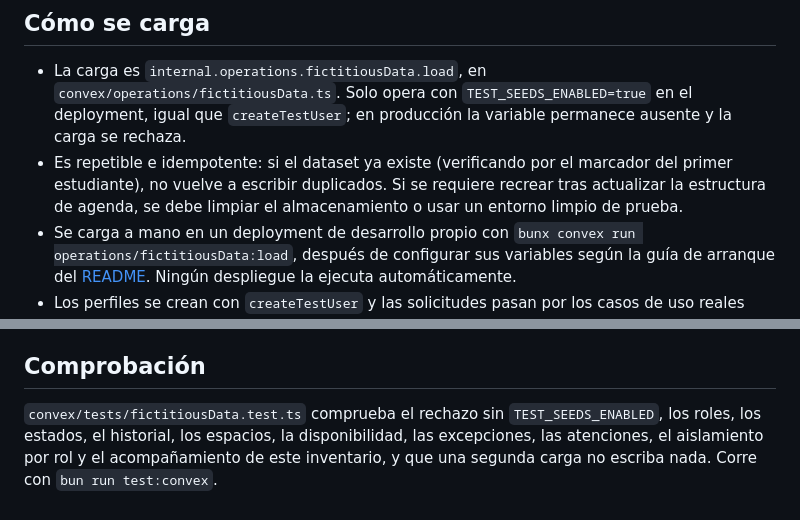
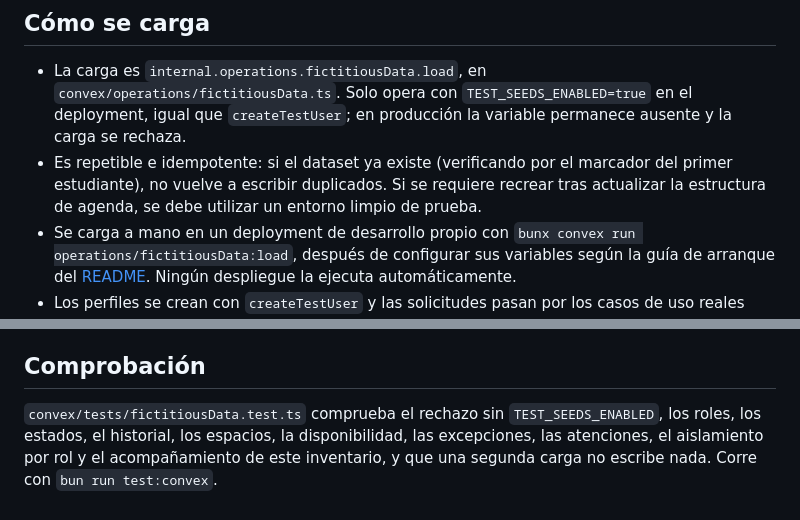
Before and after one commit to FernandoValdes01/ceretime, a Markdown page: docs/dataset-ficticio.md, 2 parts joined by grey strips. Drawn GitHub-style.

Commit message:
fleal/TI2-108-actualizar-documentacion-dataset-ficticio-entorno-limpio

```diff
--- a/docs/dataset-ficticio.md
+++ b/docs/dataset-ficticio.md
@@ -5,7 +5,7 @@ Datos mínimos para mostrar el entorno TI2 con cada rol, cada estado de solicitu
 ## Cómo se carga
 
 - La carga es `internal.operations.fictitiousData.load`, en `convex/operations/fictitiousData.ts`. Solo opera con `TEST_SEEDS_ENABLED=true` en el deployment, igual que `createTestUser`; en producción la variable permanece ausente y la carga se rechaza.
-- Es repetible e idempotente: si el dataset ya existe (verificando por el marcador del primer estudiante), no vuelve a escribir duplicados. Si se requiere recrear tras actualizar la estructura de agenda, se debe limpiar el almacenamiento o usar un entorno limpio de prueba.
+- Es repetible e idempotente: si el dataset ya existe (verificando por el marcador del primer estudiante), no vuelve a escribir duplicados. Si se requiere recrear tras actualizar la estructura de agenda, se debe utilizar un entorno limpio de prueba.
 - Se carga a mano en un deployment de desarrollo propio con `bunx convex run operations/fictitiousData:load`, después de configurar sus variables según la guía de arranque del [README](../README.md). Ningún despliegue la ejecuta automáticamente.
 - Los perfiles se crean con `createTestUser` y las solicitudes pasan por los casos de uso reales (registrar, tomar, pedir información, aceptar y asignar), así que el dataset cumple las mismas reglas que el flujo del cliente.
 
@@ -48,4 +48,4 @@ El historial de cambios de estado queda con 5 registros: tres tomas, el pedido d
 
 ## Comprobación
 
-`convex/tests/fictitiousData.test.ts` comprueba el rechazo sin `TEST_SEEDS_ENABLED`, los roles, los estados, el historial, los espacios, la disponibilidad, las excepciones, las atenciones, el aislamiento por rol y el acompañamiento de este inventario, y que una segunda carga no escriba nada. Corre con `bun run test:convex`.
+`convex/tests/fictitiousData.test.ts` comprueba el rechazo sin `TEST_SEEDS_ENABLED`, los roles, los estados, el historial, los espacios, la disponibilidad, las excepciones, las atenciones, el aislamiento por rol y el acompañamiento de este inventario, y que una segunda carga no escribe nada. Corre con `bun run test:convex`.
```
